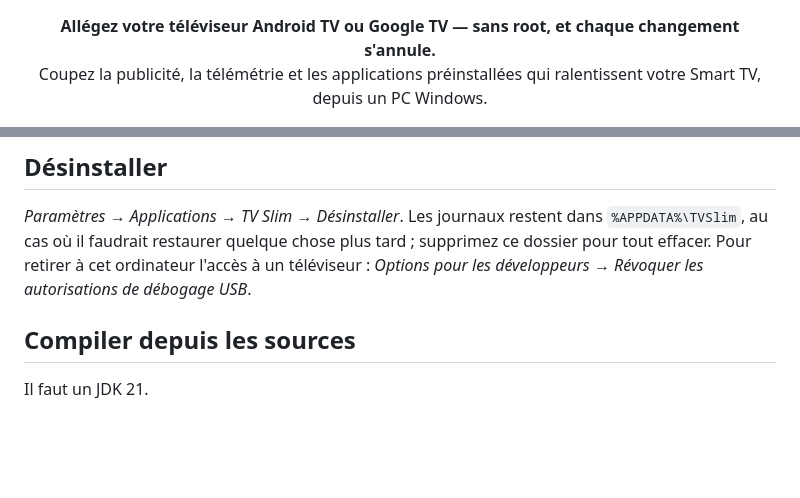
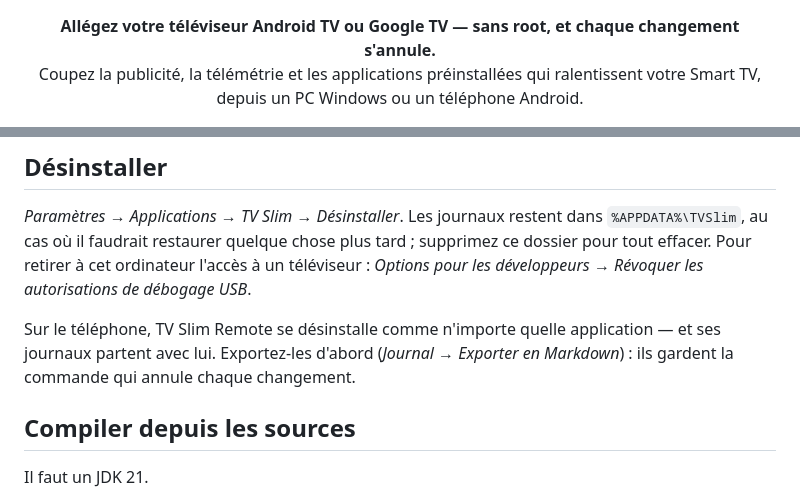
Before and after one commit to jolabs40/TVSlim, a Markdown page: README.fr.md, 2 parts joined by grey strips. GitHub-like rendering; blank space fills up the shorter version.

```diff
--- a/README.fr.md
+++ b/README.fr.md
@@ -7,7 +7,7 @@
 <p align="center">
   <b>Allégez votre téléviseur Android TV ou Google TV — sans root, et chaque changement s'annule.</b><br>
   Coupez la publicité, la télémétrie et les applications préinstallées qui ralentissent votre
-  Smart TV, depuis un PC Windows.
+  Smart TV, depuis un PC Windows ou un téléphone Android.
 </p>
 
 <p align="center">
@@ -265,6 +284,10 @@ Une étoile sur ce dépôt aide aussi d'autres personnes à trouver TV Slim.
 au cas où il faudrait restaurer quelque chose plus tard ; supprimez ce dossier pour tout effacer.
 Pour retirer à cet ordinateur l'accès à un téléviseur : *Options pour les développeurs → Révoquer
 les autorisations de débogage USB*.
+
+Sur le téléphone, TV Slim Remote se désinstalle comme n'importe quelle application — et ses journaux
+partent avec lui. Exportez-les d'abord (*Journal → Exporter en Markdown*) : ils gardent la commande
+qui annule chaque changement.
 
 ## Compiler depuis les sources
 
```
Also changed, not shown: other parts of README.fr.md (+32 -13 lines), README.md (+33 -11 lines).
